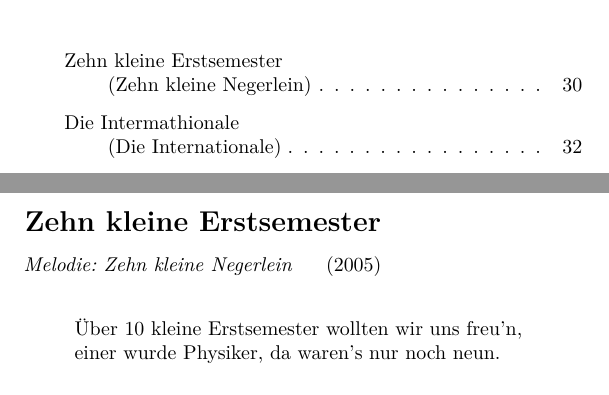
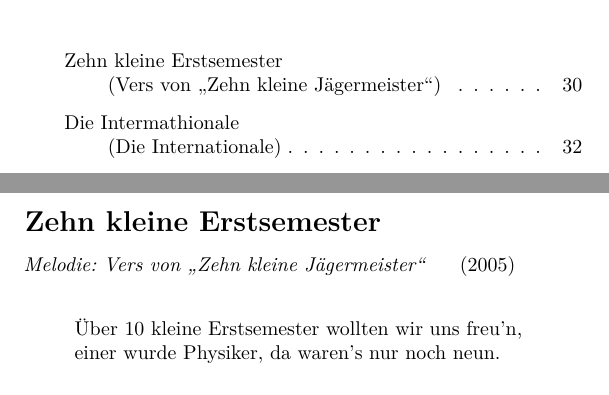
Before and after one commit to Die-KoMa/liederbuch, a LaTeX document (liederbuch.tex, which reads lieder/zehn_kleine_erstsemester.tex): two parts of pages 5 and 38 of 86, joined at a grey line, cut so that both start at the same text. Compiled offline with pdfLaTeX.

Commit message:
use appropriate reference in song "Zehn kleine Erstsemester"
removes a usage of the n-word 👍

```diff
--- a/lieder/zehn_kleine_erstsemester.tex
+++ b/lieder/zehn_kleine_erstsemester.tex
@@ -1,4 +1,4 @@
-\lied{Zehn kleine Erstsemester}{Zehn kleine Negerlein}{2005}
+\lied{Zehn kleine Erstsemester}{Vers von \glqq{}Zehn kleine Jägermeister\grqq{}}{2005}
 
 \strophe{
 Über 10 kleine Erstsemester wollten wir uns freu'n, \\
```
